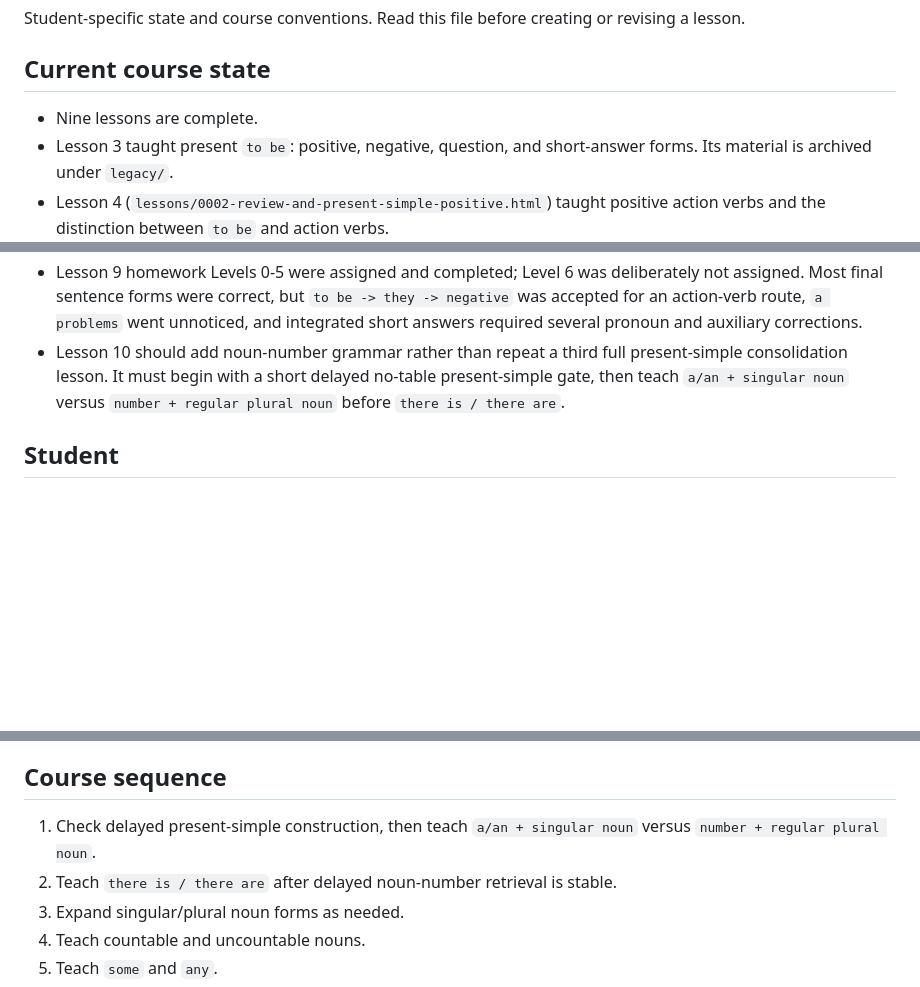
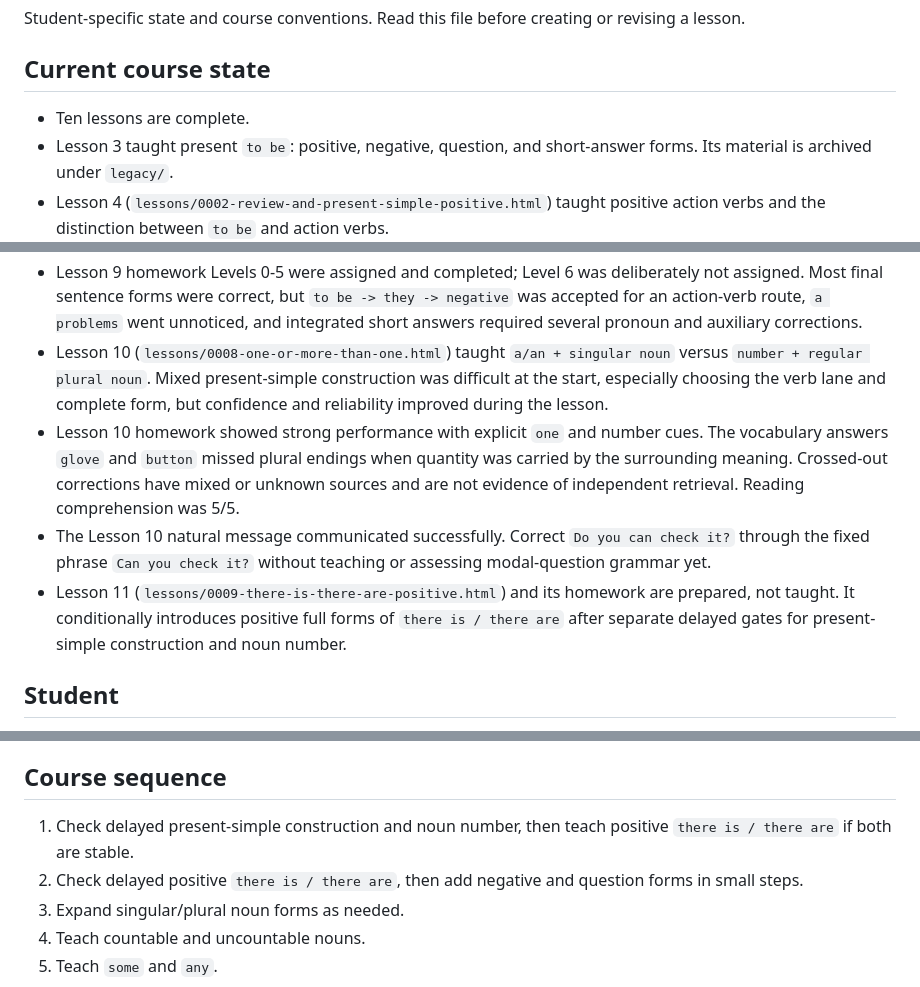
Before and after one commit to Roverp1/antaeus-els-lessons, a Markdown page: NOTES.md, 3 parts joined by grey strips. Drawn GitHub-style; blank space fills up the shorter version.

Commit message:
docs(teaching): record noun number lesson outcomes

```diff
--- a/NOTES.md
+++ b/NOTES.md
@@ -4,7 +4,7 @@ Student-specific state and course conventions. Read this file before creating or
 
 ## Current course state
 
-- Nine lessons are complete.
+- Ten lessons are complete.
 - Lesson 3 taught present `to be`: positive, negative, question, and short-answer forms. Its material is archived under `legacy/`.
 - Lesson 4 (`lessons/0002-review-and-present-simple-positive.html`) taught positive action verbs and the distinction between `to be` and action verbs.
 - Lesson 5 (`lessons/0003-subjects-and-present-simple-negatives.html`) taught complete subjects and present-simple action negatives. The full lesson was completed, including the reading section and `sometimes`.
@@ -18,7 +18,10 @@ Student-specific state and course conventions. Read this file before creating or
 - Lesson 8 showed that the student can usually identify sentence type and verb type when prompted, but can lose those decisions while selecting and arranging the complete grammar form.
 - Lesson 9 (`lessons/0007-present-simple-sentence-builder.html`) taught procedural use of the digital sentence-builder table. The initial no-table check still caused difficulty, but after the decision algorithm was understood, table-supported construction reached 90-100% first-attempt accuracy.
 - Lesson 9 homework Levels 0-5 were assigned and completed; Level 6 was deliberately not assigned. Most final sentence forms were correct, but `to be -> they -> negative` was accepted for an action-verb route, `a problems` went unnoticed, and integrated short answers required several pronoun and auxiliary corrections.
-- Lesson 10 should add noun-number grammar rather than repeat a third full present-simple consolidation lesson. It must begin with a short delayed no-table present-simple gate, then teach `a/an + singular noun` versus `number + regular plural noun` before `there is / there are`.
+- Lesson 10 (`lessons/0008-one-or-more-than-one.html`) taught `a/an + singular noun` versus `number + regular plural noun`. Mixed present-simple construction was difficult at the start, especially choosing the verb lane and complete form, but confidence and reliability improved during the lesson.
+- Lesson 10 homework showed strong performance with explicit `one` and number cues. The vocabulary answers `glove` and `button` missed plural endings when quantity was carried by the surrounding meaning. Crossed-out corrections have mixed or unknown sources and are not evidence of independent retrieval. Reading comprehension was 5/5.
+- The Lesson 10 natural message communicated successfully. Correct `Do you can check it?` through the fixed phrase `Can you check it?` without teaching or assessing modal-question grammar yet.
+- Lesson 11 (`lessons/0009-there-is-there-are-positive.html`) and its homework are prepared, not taught. It conditionally introduces positive full forms of `there is / there are` after separate delayed gates for present-simple construction and noun number.
 
 ## Student
 
@@ -92,8 +95,8 @@ Student-specific state and course conventions. Read this file before creating or
 
 ## Course sequence
 
-1. Check delayed present-simple construction, then teach `a/an + singular noun` versus `number + regular plural noun`.
-2. Teach `there is / there are` after delayed noun-number retrieval is stable.
+1. Check delayed present-simple construction and noun number, then teach positive `there is / there are` if both are stable.
+2. Check delayed positive `there is / there are`, then add negative and question forms in small steps.
 3. Expand singular/plural noun forms as needed.
 4. Teach countable and uncountable nouns.
 5. Teach `some` and `any`.
```
Also changed, not shown: VOCABULARY.md (+6 -6 lines), learning-records/0012-noun-number-stronger-with-explicit-cues.md (added, +7 -0 lines).
